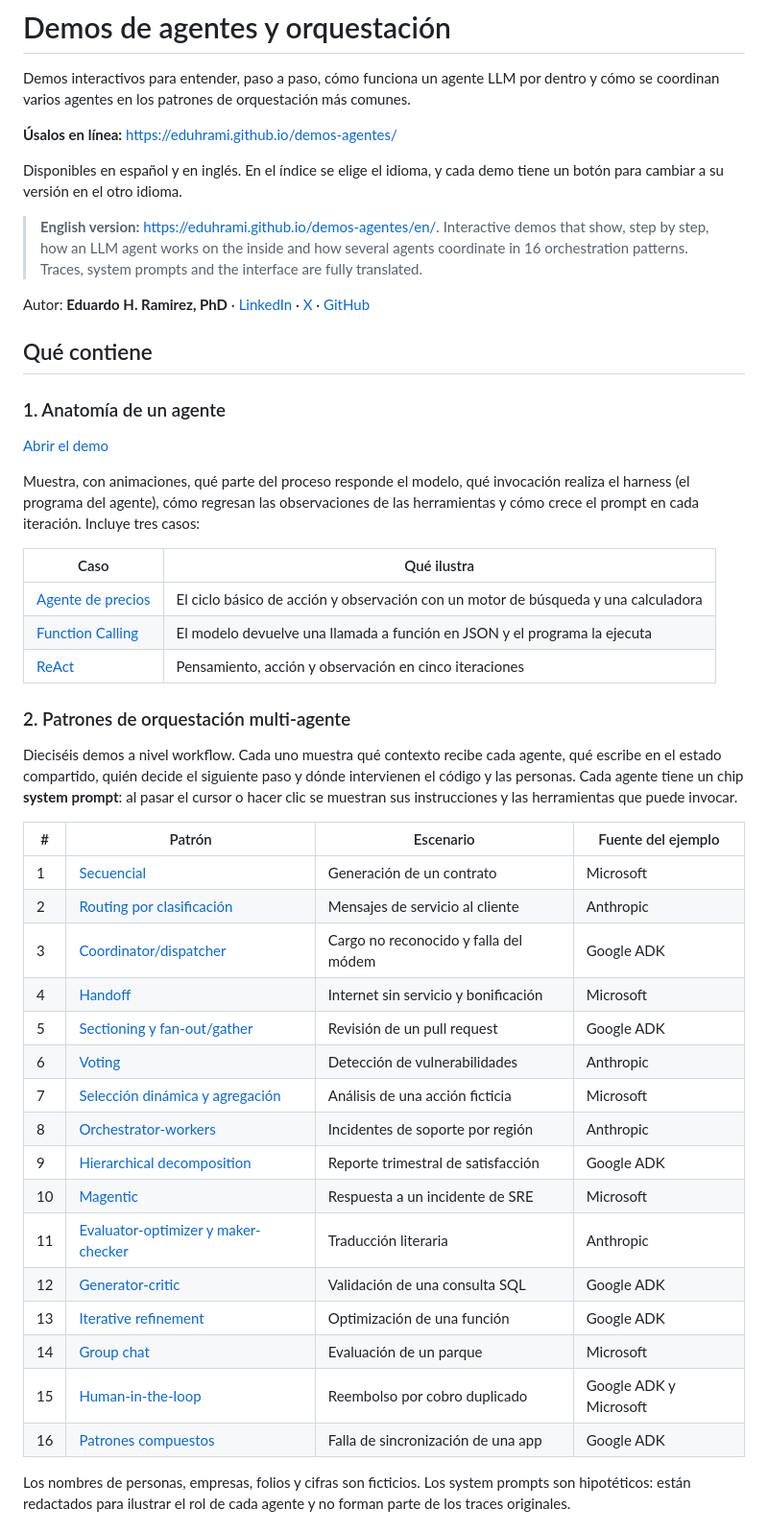
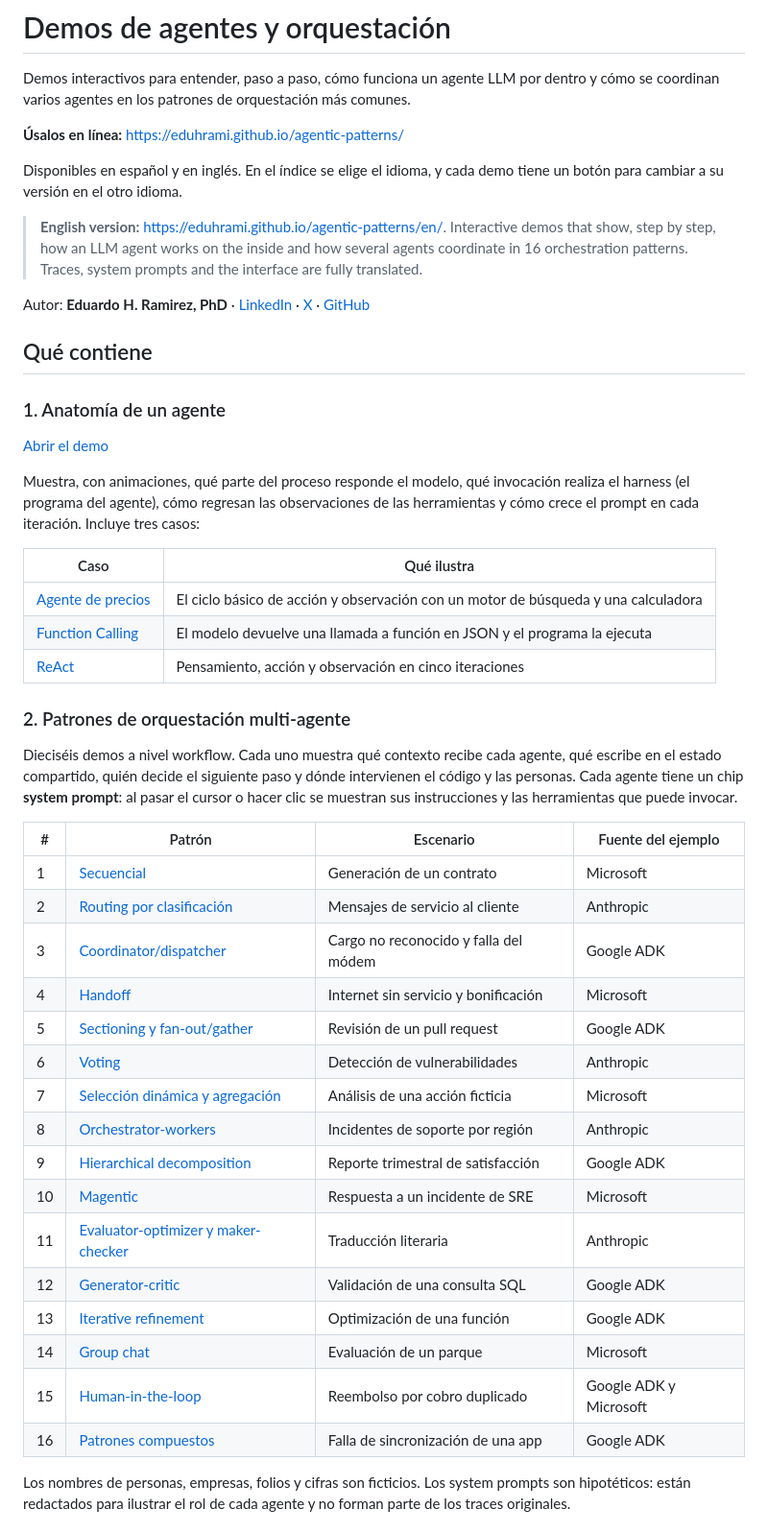
Before and after one commit to eduhrami/agentic-patterns, a Markdown page: README.md, the part around one of its changes. Shown at 96% size. GitHub-like rendering.

```diff
--- a/README.md
+++ b/README.md
@@ -2,11 +2,11 @@
 
 Demos interactivos para entender, paso a paso, cómo funciona un agente LLM por dentro y cómo se coordinan varios agentes en los patrones de orquestación más comunes.
 
-**Úsalos en línea:** [https://eduhrami.github.io/demos-agentes/](https://eduhrami.github.io/demos-agentes/)
+**Úsalos en línea:** [https://eduhrami.github.io/agentic-patterns/](https://eduhrami.github.io/agentic-patterns/)
 
 Disponibles en español y en inglés. En el índice se elige el idioma, y cada demo tiene un botón para cambiar a su versión en el otro idioma.
 
-> **English version:** [https://eduhrami.github.io/demos-agentes/en/](https://eduhrami.github.io/demos-agentes/en/). Interactive demos that show, step by step, how an LLM agent works on the inside and how several agents coordinate in 16 orchestration patterns. Traces, system prompts and the interface are fully translated.
+> **English version:** [https://eduhrami.github.io/agentic-patterns/en/](https://eduhrami.github.io/agentic-patterns/en/). Interactive demos that show, step by step, how an LLM agent works on the inside and how several agents coordinate in 16 orchestration patterns. Traces, system prompts and the interface are fully translated.
 
 Autor: **Eduardo H. Ramirez, PhD** · [LinkedIn](https://www.linkedin.com/in/ehramirez) · [X](https://x.com/eduhrami) · [GitHub](https://github.com/eduhrami)
 
```
Also changed, not shown: other parts of README.md (+20 -20 lines), CLAUDE.md (+7 -4 lines).
